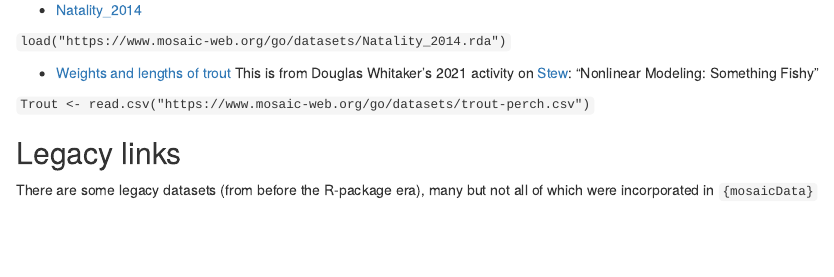
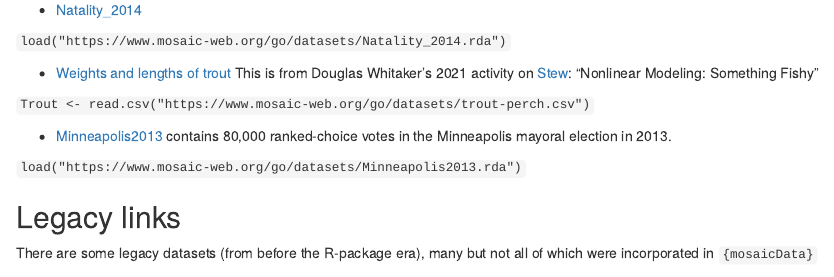
Before and after one commit to ProjectMOSAIC/ProjectMOSAIC.github.io, an R Markdown document (docs/go/index.Rmd): the page in a window 1100 px wide, from 210 px down. Rendered offline with R 4.5, knitr and Pandoc, with nearby package versions; drawn as R Markdown's standard HTML page in place of the format the file asks for.

Commit message:
Added Minneapolis2013.rda

```diff
--- a/docs/go/index.Rmd
+++ b/docs/go/index.Rmd
@@ -17,6 +17,11 @@ These have documentation in the `{LSTbook}` package, but the data themselves nee
 - [Weights and lengths of trout](datasets/trout-perch.csv) This is from Douglas Whitaker's 2021 activity on [Stew](https://www.amstat.org/education/stew/statistics-education-web-(stew)): "Nonlinear Modeling: Something Fishy"
 
 `Trout <- read.csv("https://www.mosaic-web.org/go/datasets/trout-perch.csv")`
+
+- [Minneapolis2013](datasets/Minneapolis2013.rda) contains 80,000 ranked-choice votes in the Minneapolis mayoral election in 2013.
+
+`load("https://www.mosaic-web.org/go/datasets/Minneapolis2013.rda")`
+
 
 
 ## Legacy links
```
Also changed, not shown: go/index.Rmd (+5 -0 lines), docs/go/datasets/Minneapolis2013.rda (added), docs/search.json, go/datasets/Minneapolis2013.rda (added), 1 other file.
